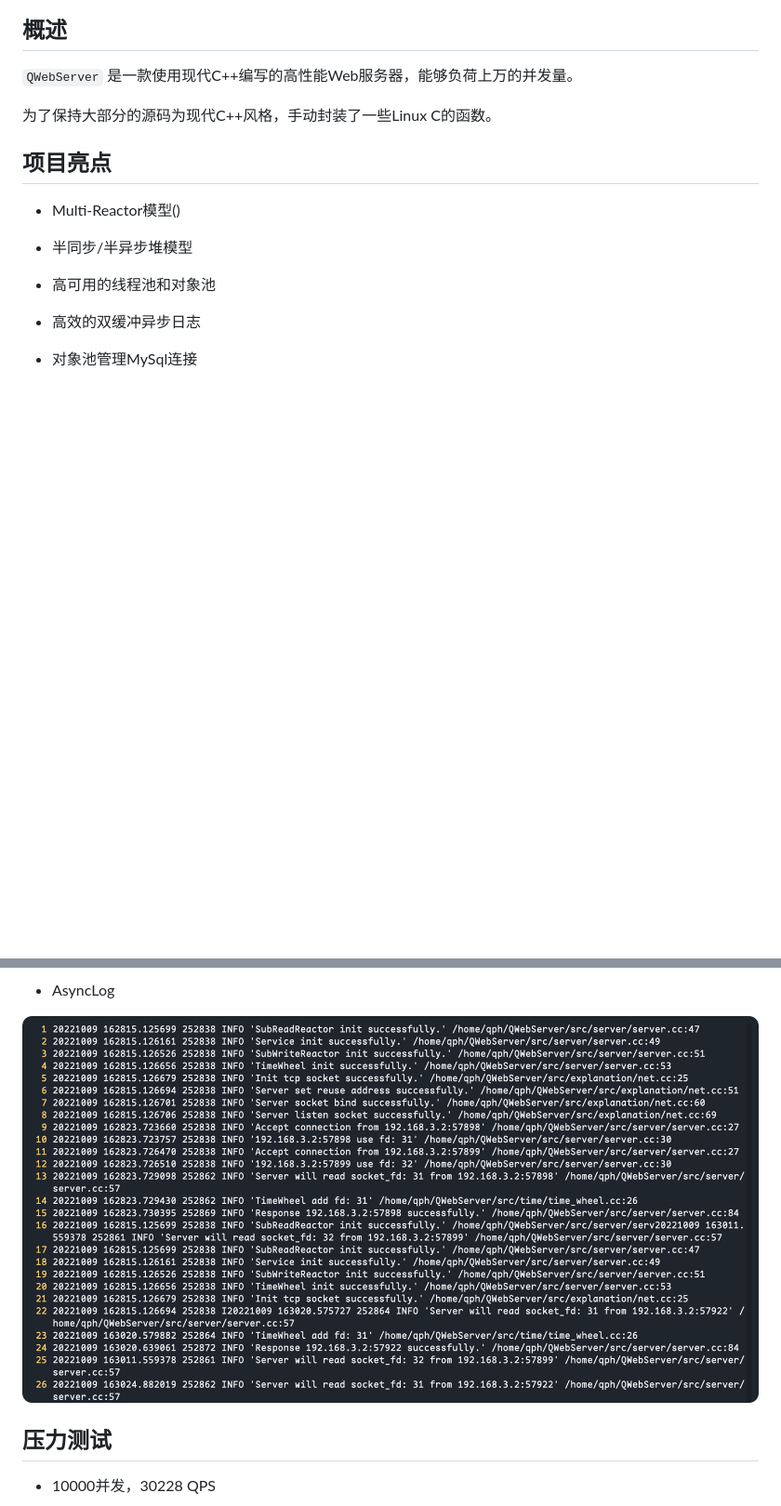
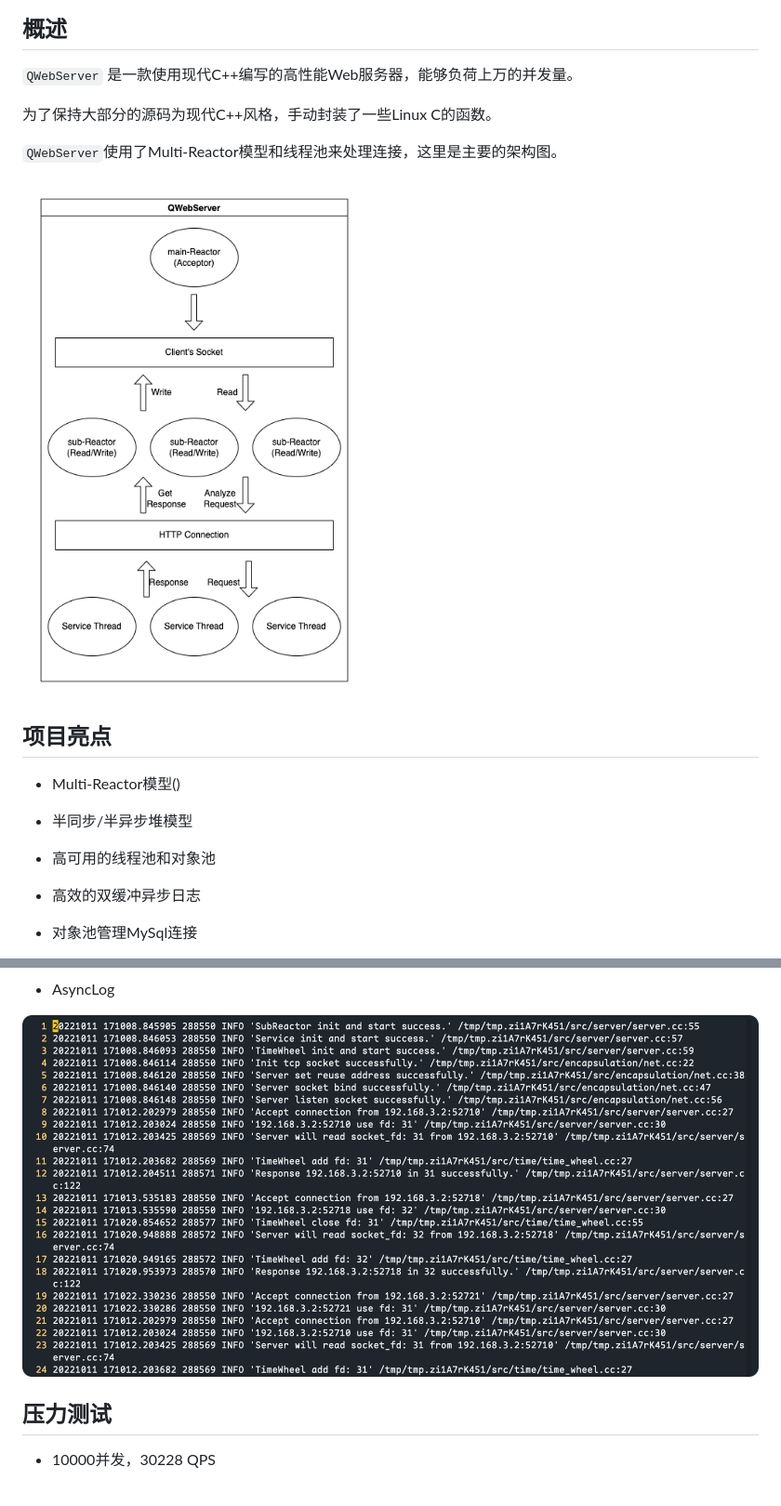
Before and after one commit to QPH-Coding/QWebServer, a Markdown page: README-zh.md, 2 parts joined by grey strips. Shown: that part at 93% size. Drawn GitHub-style; pictures changed too: docs/assets/WebserverArchitecture.drawio.png (added), docs/assets/async-log.png; blank space fills up the shorter version.

```diff
--- a/README-zh.md
+++ b/README-zh.md
@@ -7,6 +7,10 @@
 `QWebServer` 是一款使用现代C++编写的高性能Web服务器，能够负荷上万的并发量。
 
 为了保持大部分的源码为现代C++风格，手动封装了一些Linux C的函数。
+
+`QWebServer`使用了Multi-Reactor模型和线程池来处理连接，这里是主要的架构图。
+
+![](docs/assets/WebserverArchitecture.drawio.png)
 
 ## 项目亮点
 
```
Also changed, not shown: README.md (+4 -0 lines), docs/thread-pool.md (+5 -0 lines).
